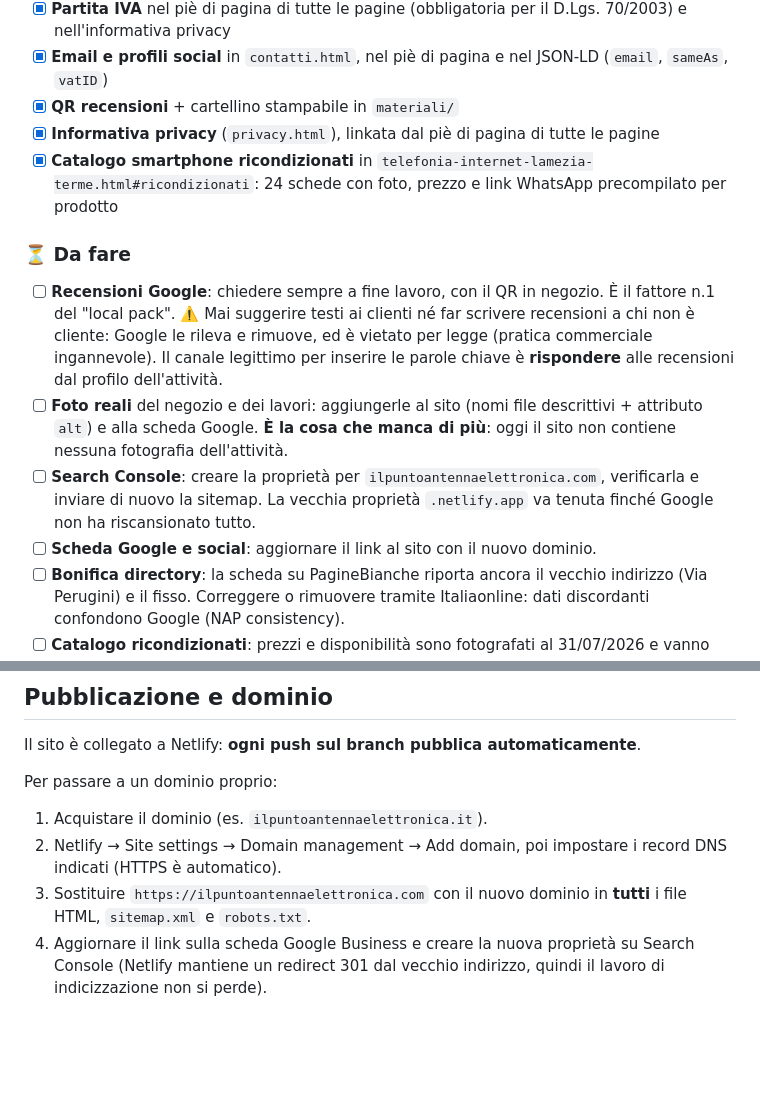
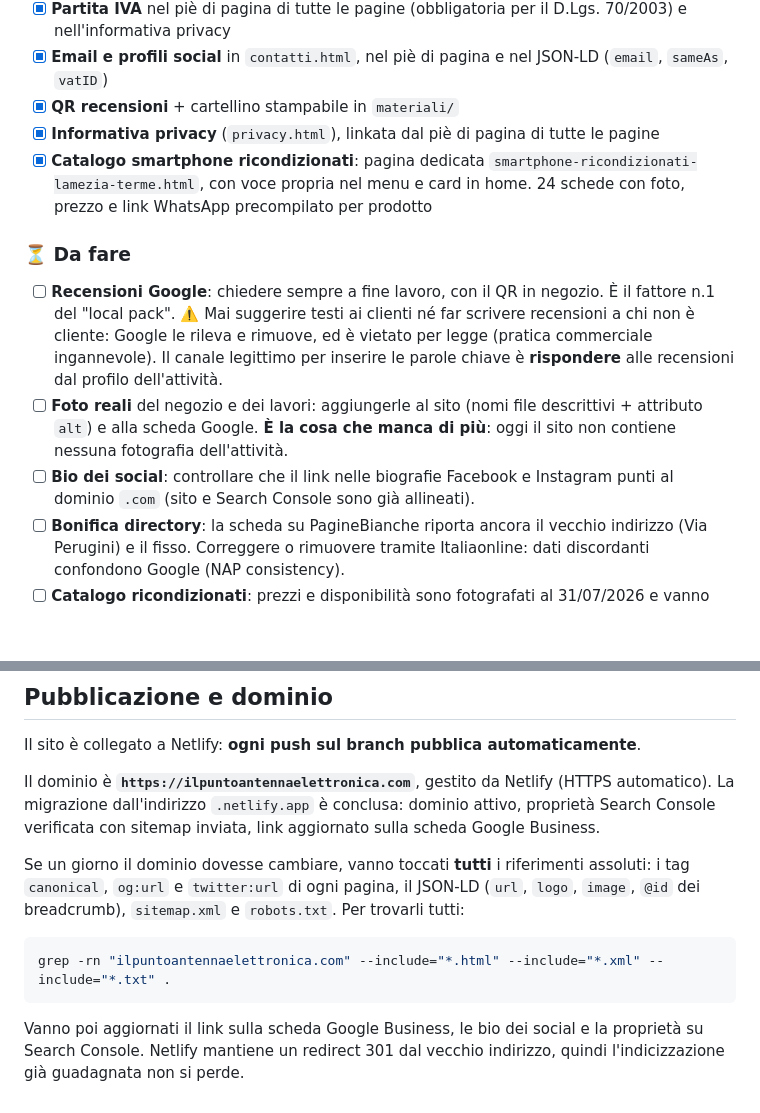
Before and after one commit to KreedAc/ilpuntoantennaelettronica, a Markdown page: README.md, 2 parts joined by grey strips. Rendered like a GitHub page; blank space fills up the shorter version.

Commit message:
Aggiorna il README allo stato attuale del dominio e del catalogo
La migrazione a ilpuntoantennaelettronica.com e' conclusa: dominio
attivo, proprieta' Search Console verificata con sitemap inviata e link
aggiornato sulla scheda Google Business. Il README elencava ancora questi
passaggi fra le cose da fare e chiudeva con una guida alla migrazione
ormai storica.

- rimosse dalla lista "Da fare" le voci su Search Console e sul link
  della scheda Google, entrambe completate; resta solo il controllo del
  link nelle bio dei social
- riscritta la sezione "Pubblicazione e dominio": descrive lo stato
  attuale e, per un'eventuale futura migrazione, elenca i riferimenti
  assoluti da toccare (canonical, og:url, twitter:url, JSON-LD,
  sitemap.xml, robots.txt) con il comando grep per trovarli
- corretta la voce del catalogo ricondizionati, che indicava ancora
  l'ancora #ricondizionati dentro la pagina telefonia invece della
  pagina dedicata smartphone-ricondizionati-lamezia-terme.html

Nessuna modifica alle pagine pubblicate: `genera.py --verifica` passa.

Co-Authored-By: Claude Opus 5 <noreply@anthropic.com>
Claude-Session: https://claude.ai/code/session_01AeaEQbkGs9iz7ufHamBHrp

````diff
--- a/README.md
+++ b/README.md
@@ -142,14 +142,13 @@ Se cambiano, aggiornare le pagine HTML **e** il JSON-LD in `index.html` (`openin
 - [x] **Email e profili social** in `contatti.html`, nel piè di pagina e nel JSON-LD (`email`, `sameAs`, `vatID`)
 - [x] **QR recensioni** + cartellino stampabile in `materiali/`
 - [x] **Informativa privacy** (`privacy.html`), linkata dal piè di pagina di tutte le pagine
-- [x] **Catalogo smartphone ricondizionati** in `telefonia-internet-lamezia-terme.html#ricondizionati`: 24 schede con foto, prezzo e link WhatsApp precompilato per prodotto
+- [x] **Catalogo smartphone ricondizionati**: pagina dedicata `smartphone-ricondizionati-lamezia-terme.html`, con voce propria nel menu e card in home. 24 schede con foto, prezzo e link WhatsApp precompilato per prodotto
 
 ### ⏳ Da fare
 
 - [ ] **Recensioni Google**: chiedere sempre a fine lavoro, con il QR in negozio. È il fattore n.1 del "local pack". ⚠️ Mai suggerire testi ai clienti né far scrivere recensioni a chi non è cliente: Google le rileva e rimuove, ed è vietato per legge (pratica commerciale ingannevole). Il canale legittimo per inserire le parole chiave è **rispondere** alle recensioni dal profilo dell'attività.
 - [ ] **Foto reali** del negozio e dei lavori: aggiungerle al sito (nomi file descrittivi + attributo `alt`) e alla scheda Google. **È la cosa che manca di più**: oggi il sito non contiene nessuna fotografia dell'attività.
-- [ ] **Search Console**: creare la proprietà per `ilpuntoantennaelettronica.com`, verificarla e inviare di nuovo la sitemap. La vecchia proprietà `.netlify.app` va tenuta finché Google non ha riscansionato tutto.
-- [ ] **Scheda Google e social**: aggiornare il link al sito con il nuovo dominio.
+- [ ] **Bio dei social**: controllare che il link nelle biografie Facebook e Instagram punti al dominio `.com` (sito e Search Console sono già allineati).
 - [ ] **Bonifica directory**: la scheda su PagineBianche riporta ancora il vecchio indirizzo (Via Perugini) e il fisso. Correggere o rimuovere tramite Italiaonline: dati discordanti confondono Google (NAP consistency).
 - [ ] **Catalogo ricondizionati**: prezzi e disponibilità sono fotografati al 31/07/2026 e vanno riallineati a ogni nuovo volantino del fornitore. La data compare in fondo alla sezione: aggiornarla insieme ai prezzi.
 - [ ] **Foto dei prodotti**: provengono dal volantino Evolution Level; una (`iphone-13.webp`) riporta la filigrana `©recommerce`. Chiedere al fornitore il pacchetto immagini per rivenditori.
@@ -164,9 +163,18 @@ Se cambiano, aggiornare le pagine HTML **e** il JSON-LD in `index.html` (`openin
 
 Il sito è collegato a Netlify: **ogni push sul branch pubblica automaticamente**.
 
-Per passare a un dominio proprio:
+Il dominio è **`https://ilpuntoantennaelettronica.com`**, gestito da Netlify (HTTPS automatico).
+La migrazione dall'indirizzo `.netlify.app` è conclusa: dominio attivo, proprietà Search
+Console verificata con sitemap inviata, link aggiornato sulla scheda Google Business.
 
-1. Acquistare il dominio (es. `ilpuntoantennaelettronica.it`).
-2. Netlify → Site settings → Domain management → Add domain, poi impostare i record DNS indicati (HTTPS è automatico).
-3. Sostituire `https://ilpuntoantennaelettronica.com` con il nuovo dominio in **tutti** i file HTML, `sitemap.xml` e `robots.txt`.
-4. Aggiornare il link sulla scheda Google Business e creare la nuova proprietà su Search Console (Netlify mantiene un redirect 301 dal vecchio indirizzo, quindi il lavoro di indicizzazione non si perde).
+Se un giorno il dominio dovesse cambiare, vanno toccati **tutti** i riferimenti assoluti:
+i tag `canonical`, `og:url` e `twitter:url` di ogni pagina, il JSON-LD (`url`, `logo`,
+`image`, `@id` dei breadcrumb), `sitemap.xml` e `robots.txt`. Per trovarli tutti:
+
+```bash
+grep -rn "ilpuntoantennaelettronica.com" --include="*.html" --include="*.xml" --include="*.txt" .
+```
+
+Vanno poi aggiornati il link sulla scheda Google Business, le bio dei social e la proprietà
+su Search Console. Netlify mantiene un redirect 301 dal vecchio indirizzo, quindi
+l'indicizzazione già guadagnata non si perde.
````
